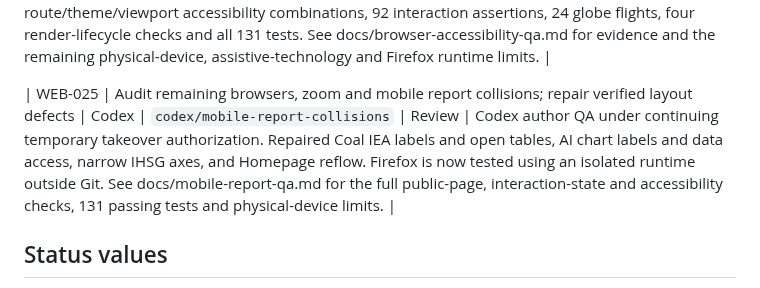
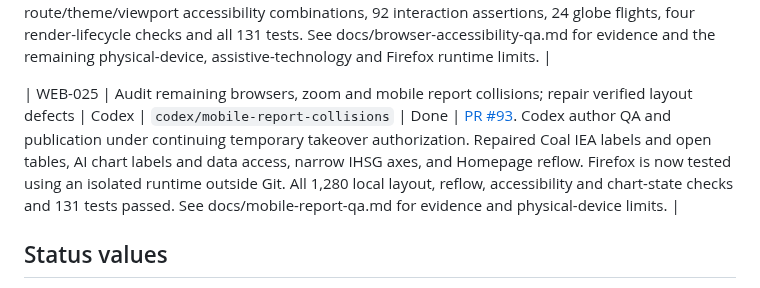
Before and after one commit to LonghandResearch/longhandresearch.github.io, a Markdown page: TASKS.md, the part around the change. Drawn GitHub-style.

Commit message:
Record mobile QA publication handoff

```diff
--- a/TASKS.md
+++ b/TASKS.md
@@ -70,7 +70,7 @@ write the report, and the weekly IHSG Update alternates owner each week.
 
 | WEB-024 | Audit public browser compatibility, accessibility and globe performance; repair verified defects and publish | Codex | `codex/browser-accessibility-qa` | Done | [PR #92](https://github.com/LonghandResearch/longhandresearch.github.io/pull/92). Codex author QA and publication under the owner's continuing takeover authorization. Repaired text contrast, globe semantics and keyboard scrolling regions. Final local QA passed 152 Edge/WebKit route/theme/viewport accessibility combinations, 92 interaction assertions, 24 globe flights, four render-lifecycle checks and all 131 tests. See docs/browser-accessibility-qa.md for evidence and the remaining physical-device, assistive-technology and Firefox runtime limits. |
 
-| WEB-025 | Audit remaining browsers, zoom and mobile report collisions; repair verified layout defects | Codex | `codex/mobile-report-collisions` | Review | Codex author QA under continuing temporary takeover authorization. Repaired Coal IEA labels and open tables, AI chart labels and data access, narrow IHSG axes, and Homepage reflow. Firefox is now tested using an isolated runtime outside Git. See docs/mobile-report-qa.md for the full public-page, interaction-state and accessibility checks, 131 passing tests and physical-device limits. |
+| WEB-025 | Audit remaining browsers, zoom and mobile report collisions; repair verified layout defects | Codex | `codex/mobile-report-collisions` | Done | [PR #93](https://github.com/LonghandResearch/longhandresearch.github.io/pull/93). Codex author QA and publication under continuing temporary takeover authorization. Repaired Coal IEA labels and open tables, AI chart labels and data access, narrow IHSG axes, and Homepage reflow. Firefox is now tested using an isolated runtime outside Git. All 1,280 local layout, reflow, accessibility and chart-state checks and 131 tests passed. See docs/mobile-report-qa.md for evidence and physical-device limits. |
 
 ## Status values
 
```
